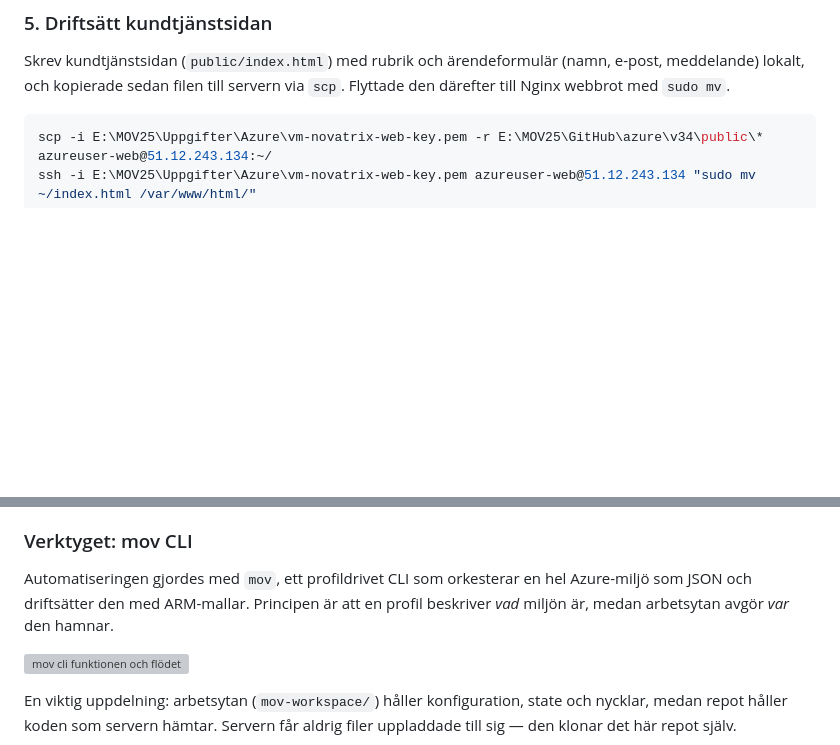
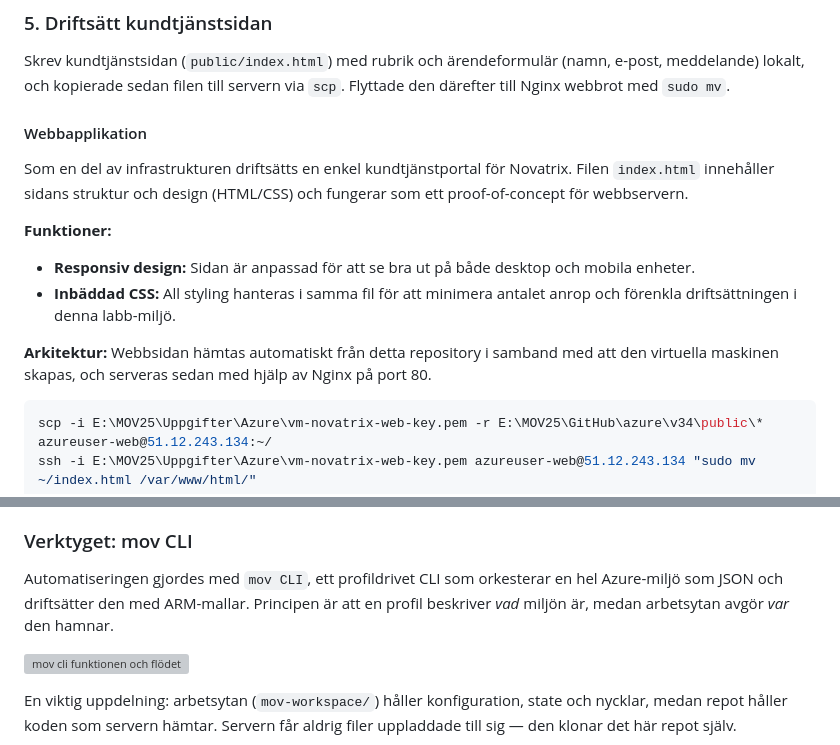
Before and after one commit to 80idralt/azure, a Markdown page: v34/README.md, 2 parts joined by grey strips. Drawn GitHub-style; blank space fills up the shorter version; grey boxes are pictures that could not be loaded.

````diff
--- a/v34/README.md
+++ b/v34/README.md
@@ -94,6 +94,16 @@ Verifierade genom att surfa till `http://51.12.243.134` i webbläsaren. Nginx st
 
 ### 5. Driftsätt kundtjänstsidan
 Skrev kundtjänstsidan (`public/index.html`) med rubrik och ärendeformulär (namn, e-post, meddelande) lokalt, och kopierade sedan filen till servern via `scp`. Flyttade den därefter till Nginx webbrot med `sudo mv`.
+#### Webbapplikation
+
+Som en del av infrastrukturen driftsätts en enkel kundtjänstportal för Novatrix. Filen `index.html` innehåller sidans struktur och design (HTML/CSS) och fungerar som ett proof-of-concept för webbservern.
+
+**Funktioner:**
+*   **Responsiv design:** Sidan är anpassad för att se bra ut på både desktop och mobila enheter.
+*   **Inbäddad CSS:** All styling hanteras i samma fil för att minimera antalet anrop och förenkla driftsättningen i denna labb-miljö.
+
+**Arkitektur:**
+Webbsidan hämtas automatiskt från detta repository i samband med att den virtuella maskinen skapas, och serveras sedan med hjälp av Nginx på port 80.
 
 ```powershell
 scp -i E:\MOV25\Uppgifter\Azure\vm-novatrix-web-key.pem -r E:\MOV25\GitHub\azure\v34\public\* azureuser-web@51.12.243.134:~/
@@ -115,7 +125,7 @@ För att visa att jag förstår de bakomliggande koncepten för G-nivån genomf
 
 ### Verktyget: mov CLI
 
-Automatiseringen gjordes med `mov`, ett profildrivet CLI som orkesterar en hel Azure-miljö som JSON och driftsätter den med ARM-mallar. Principen är att en profil beskriver *vad* miljön är, medan arbetsytan avgör *var* den hamnar.
+Automatiseringen gjordes med `mov CLI`, ett profildrivet CLI som orkesterar en hel Azure-miljö som JSON och driftsätter den med ARM-mallar. Principen är att en profil beskriver *vad* miljön är, medan arbetsytan avgör *var* den hamnar.
 
 ![mov cli funktionen och flödet](images/movclipicture.png)
 
````
